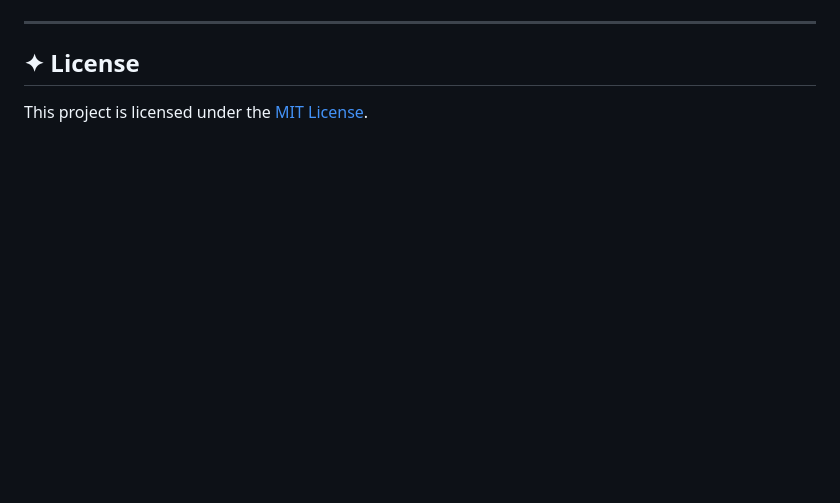
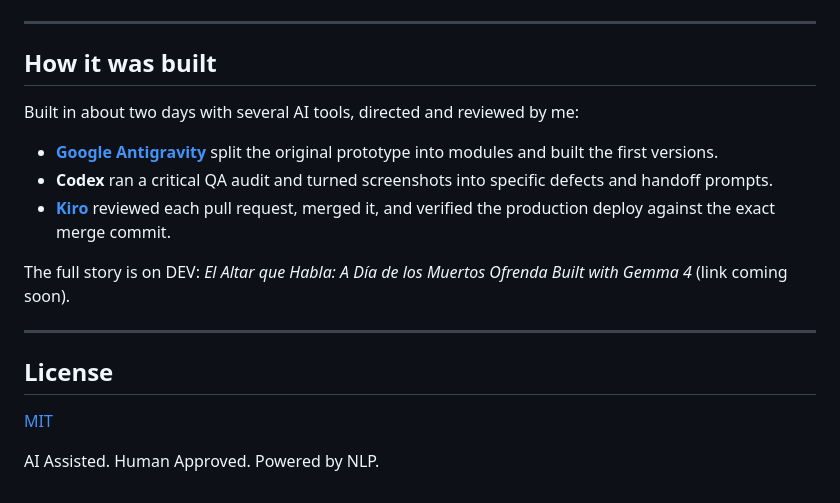
Before and after one commit to earlgreyhot1701D/el-altar-que-habla, a Markdown page: README.md, the part around one of its changes. Drawn GitHub-style; blank space fills up the shorter version.

```diff
--- a/README.md
+++ b/README.md
@@ -93,6 +147,20 @@ npm run build
 
 ---
 
-## ✦ License
+## How it was built
 
-This project is licensed under the [MIT License](LICENSE).
+Built in about two days with several AI tools, directed and reviewed by me:
+
+- **[Google Antigravity](https://antigravity.google/)** split the original prototype into modules and built the first versions.
+- **Codex** ran a critical QA audit and turned screenshots into specific defects and handoff prompts.
+- **[Kiro](https://kiro.dev/)** reviewed each pull request, merged it, and verified the production deploy against the exact merge commit.
+
+The full story is on DEV: *El Altar que Habla: A Día de los Muertos Ofrenda Built with Gemma 4* (link coming soon).
+
+---
+
+## License
+
+[MIT](LICENSE)
+
+AI Assisted. Human Approved. Powered by NLP.
```
Also changed, not shown: other parts of README.md (+113 -59 lines).
